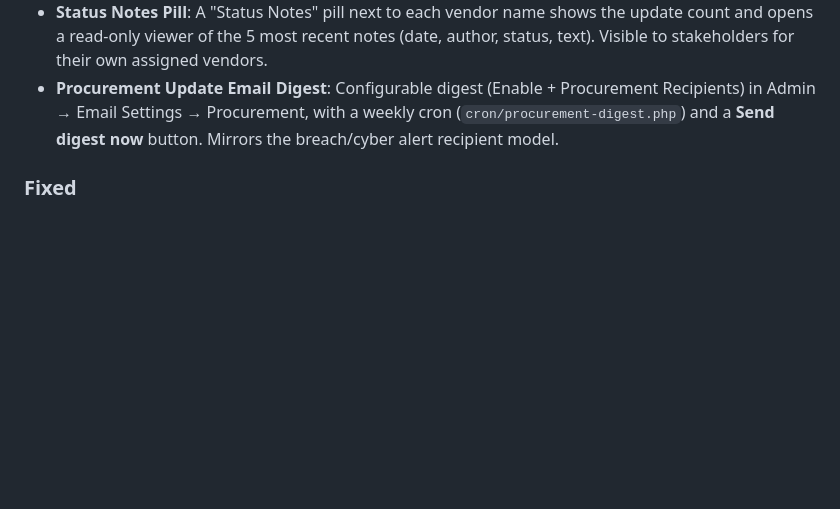
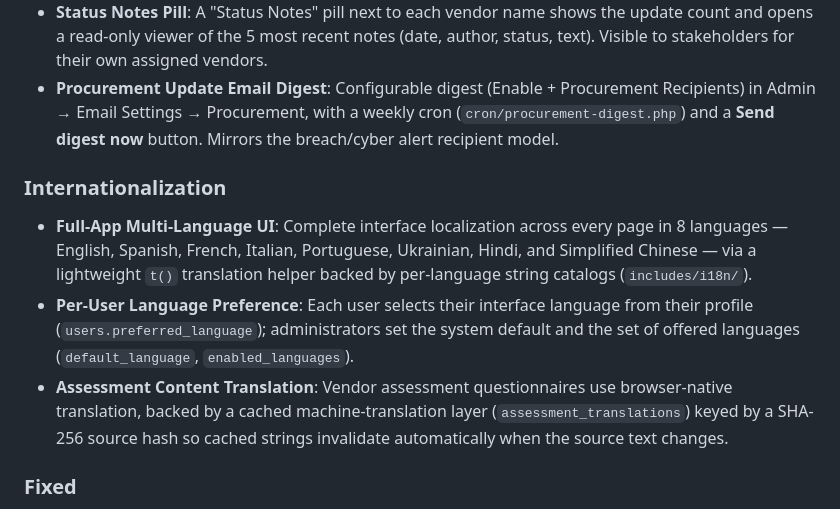
Before and after one commit to hackrange/open-fairtprm, a Markdown page: CHANGELOG.md, the part around the change. Rendered like a GitHub page; blank space fills up the shorter version.

Commit message:
CHANGELOG: add 2.6.1 multi-language support (8-language UI, per-user language, assessment translation)

```diff
--- a/CHANGELOG.md
+++ b/CHANGELOG.md
@@ -14,6 +14,11 @@ project adheres to [Semantic Versioning](https://semver.org/).
 - **Provide Procurement with Update**: cyber_tprm/administrators can multi-select vendors (from the onboarding list under the Review pill, or from the Cyber Status page) and record a dated procurement update — with an optional status change applied in the same action. The modal stays open until explicitly closed.
 - **Status Notes Pill**: A "Status Notes" pill next to each vendor name shows the update count and opens a read-only viewer of the 5 most recent notes (date, author, status, text). Visible to stakeholders for their own assigned vendors.
 - **Procurement Update Email Digest**: Configurable digest (Enable + Procurement Recipients) in Admin → Email Settings → Procurement, with a weekly cron (`cron/procurement-digest.php`) and a **Send digest now** button. Mirrors the breach/cyber alert recipient model.
+
+### Internationalization
+- **Full-App Multi-Language UI**: Complete interface localization across every page in 8 languages — English, Spanish, French, Italian, Portuguese, Ukrainian, Hindi, and Simplified Chinese — via a lightweight `t()` translation helper backed by per-language string catalogs (`includes/i18n/`).
+- **Per-User Language Preference**: Each user selects their interface language from their profile (`users.preferred_language`); administrators set the system default and the set of offered languages (`default_language`, `enabled_languages`).
+- **Assessment Content Translation**: Vendor assessment questionnaires use browser-native translation, backed by a cached machine-translation layer (`assessment_translations`) keyed by a SHA-256 source hash so cached strings invalidate automatically when the source text changes.
 
 ### Fixed
 - **Docker Image Manifest Compatibility**: The published image is now a single Docker schema-2 manifest (built with `--provenance=false --sbom=false`) instead of a BuildKit OCI image index. The in-app upgrader (`admin.php?section=version`) on deployed v2.5.x/v2.6.x containers can again resolve the tag instead of failing with *"Could not fetch manifest from registry"*.
```
